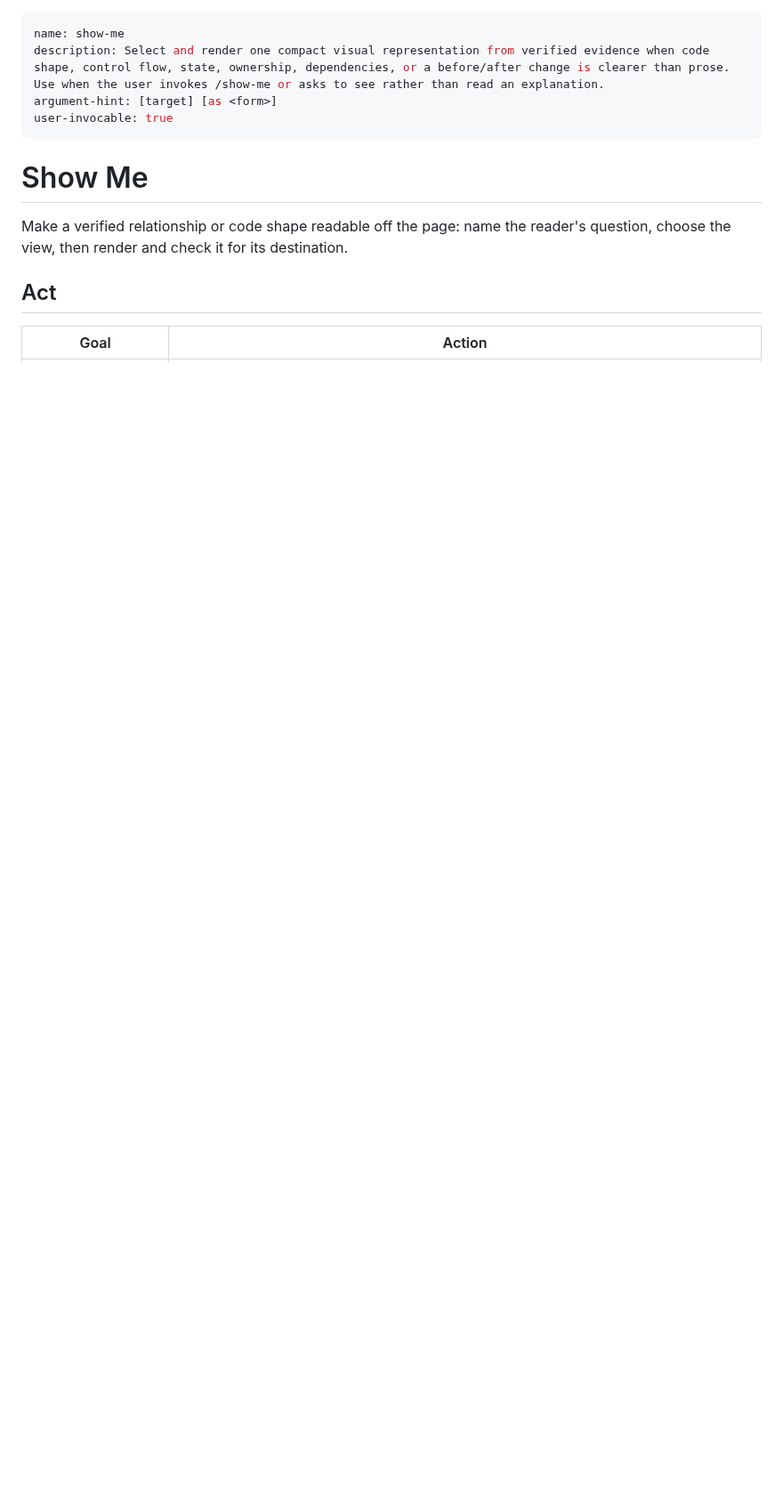
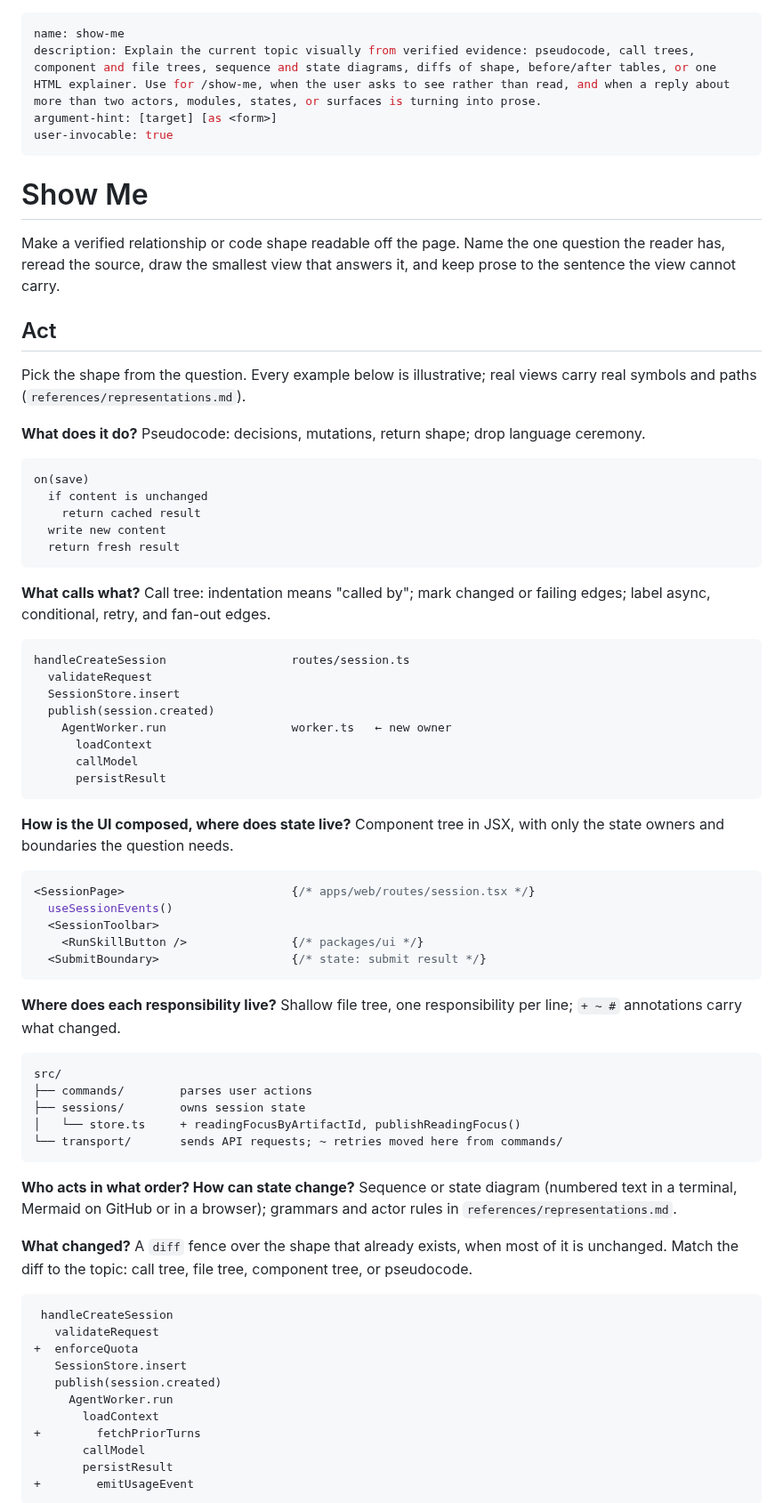
Before and after one commit to ain3sh/.agents, a Markdown page: skills/show-me/SKILL.md, the part around one of its changes. Shown at 89% size. Drawn GitHub-style; blank space fills up the shorter version.

````diff
--- a/skills/show-me/SKILL.md
+++ b/skills/show-me/SKILL.md
@@ -1,15 +1,87 @@
 ---
 name: show-me
-description: Select and render one compact visual representation from verified evidence when code shape, control flow, state, ownership, dependencies, or a before/after change is clearer than prose. Use when the user invokes /show-me or asks to see rather than read an explanation.
+description: Explain the current topic visually from verified evidence: pseudocode, call trees, component and file trees, sequence and state diagrams, diffs of shape, before/after tables, or one HTML explainer. Use for /show-me, when the user asks to see rather than read, and when a reply about more than two actors, modules, states, or surfaces is turning into prose.
 argument-hint: [target] [as <form>]
 user-invocable: true
 ---
 
 # Show Me
 
-Make a verified relationship or code shape readable off the page: name the
-reader's question, choose the view, then render and check it for its destination.
+Make a verified relationship or code shape readable off the page. Name the one
+question the reader has, reread the source, draw the smallest view that answers
+it, and keep prose to the sentence the view cannot carry.
 
 ## Act
 
-| Goal | Action |
+Pick the shape from the question. Every example below is illustrative; real
+views carry real symbols and paths (`references/representations.md`).
+
+**What does it do?** Pseudocode: decisions, mutations, return shape; drop
+language ceremony.
+
+```text
+on(save)
+  if content is unchanged
+    return cached result
+  write new content
+  return fresh result
+```
+
+**What calls what?** Call tree: indentation means "called by"; mark changed or
+failing edges; label async, conditional, retry, and fan-out edges.
+
+```text
+handleCreateSession                  routes/session.ts
+  validateRequest
+  SessionStore.insert
+  publish(session.created)
+    AgentWorker.run                  worker.ts   ← new owner
+      loadContext
+      callModel
+      persistResult
+```
+
+**How is the UI composed, where does state live?** Component tree in JSX, with
+only the state owners and boundaries the question needs.
+
+```tsx
+<SessionPage>                        {/* apps/web/routes/session.tsx */}
+  useSessionEvents()
+  <SessionToolbar>
+    <RunSkillButton />               {/* packages/ui */}
+  <SubmitBoundary>                   {/* state: submit result */}
+```
+
+**Where does each responsibility live?** Shallow file tree, one responsibility
+per line; `+ ~ #` annotations carry what changed.
+
+```text
+src/
+├── commands/        parses user actions
+├── sessions/        owns session state
+│   └── store.ts     + readingFocusByArtifactId, publishReadingFocus()
+└── transport/       sends API requests; ~ retries moved here from commands/
+```
+
+**Who acts in what order? How can state change?** Sequence or state diagram
+(numbered text in a terminal, Mermaid on GitHub or in a browser); grammars and
+actor rules in `references/representations.md`.
+
+**What changed?** A `diff` fence over the shape that already exists, when most
+of it is unchanged. Match the diff to the topic: call tree, file tree,
+component tree, or pseudocode.
+
+```diff
+ handleCreateSession
+   validateRequest
++  enforceQuota
+   SessionStore.insert
+   publish(session.created)
+     AgentWorker.run
+       loadContext
++        fetchPriorTurns
+       callModel
+       persistResult
++        emitUsageEvent
+```
+
````
Also changed, not shown: other parts of skills/show-me/SKILL.md (+58 -34 lines), 1 other file.
